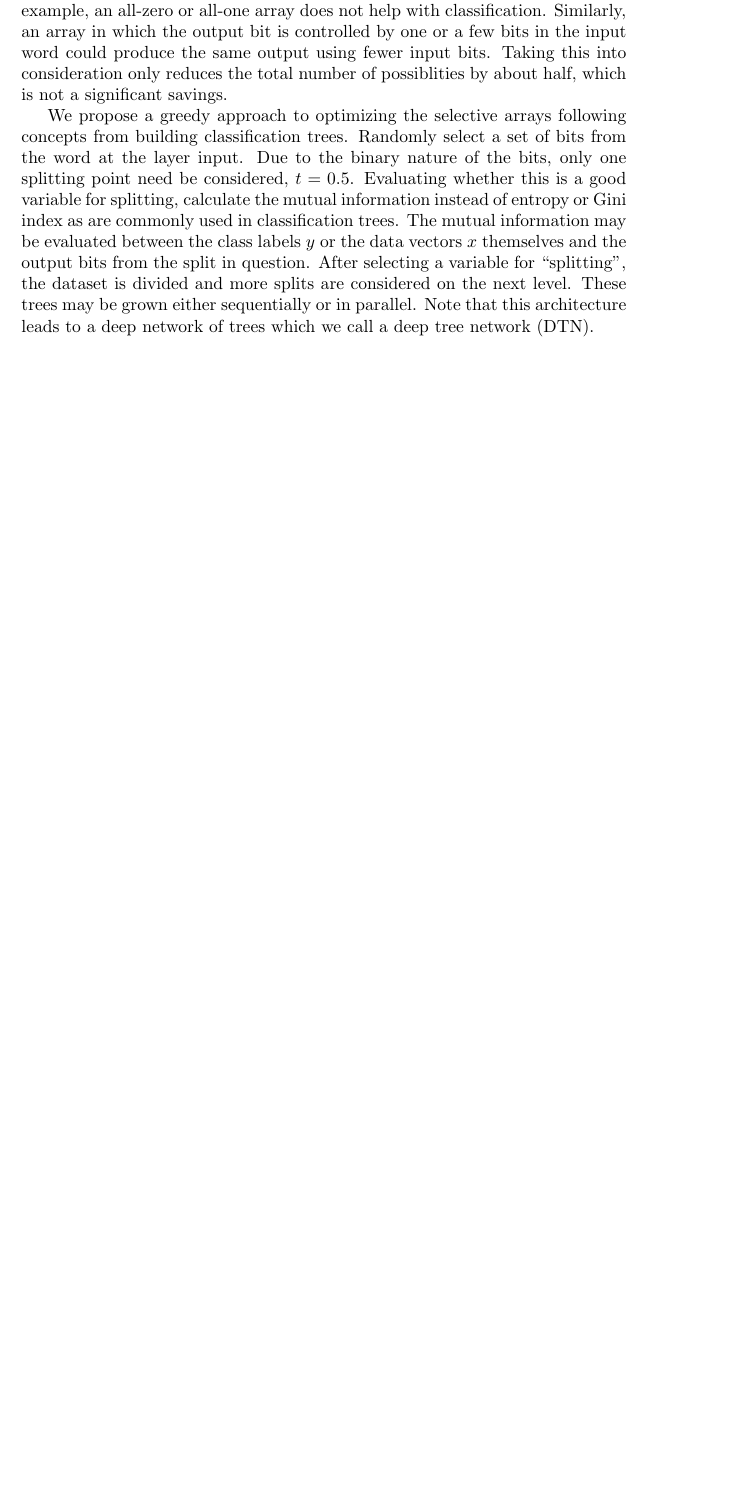
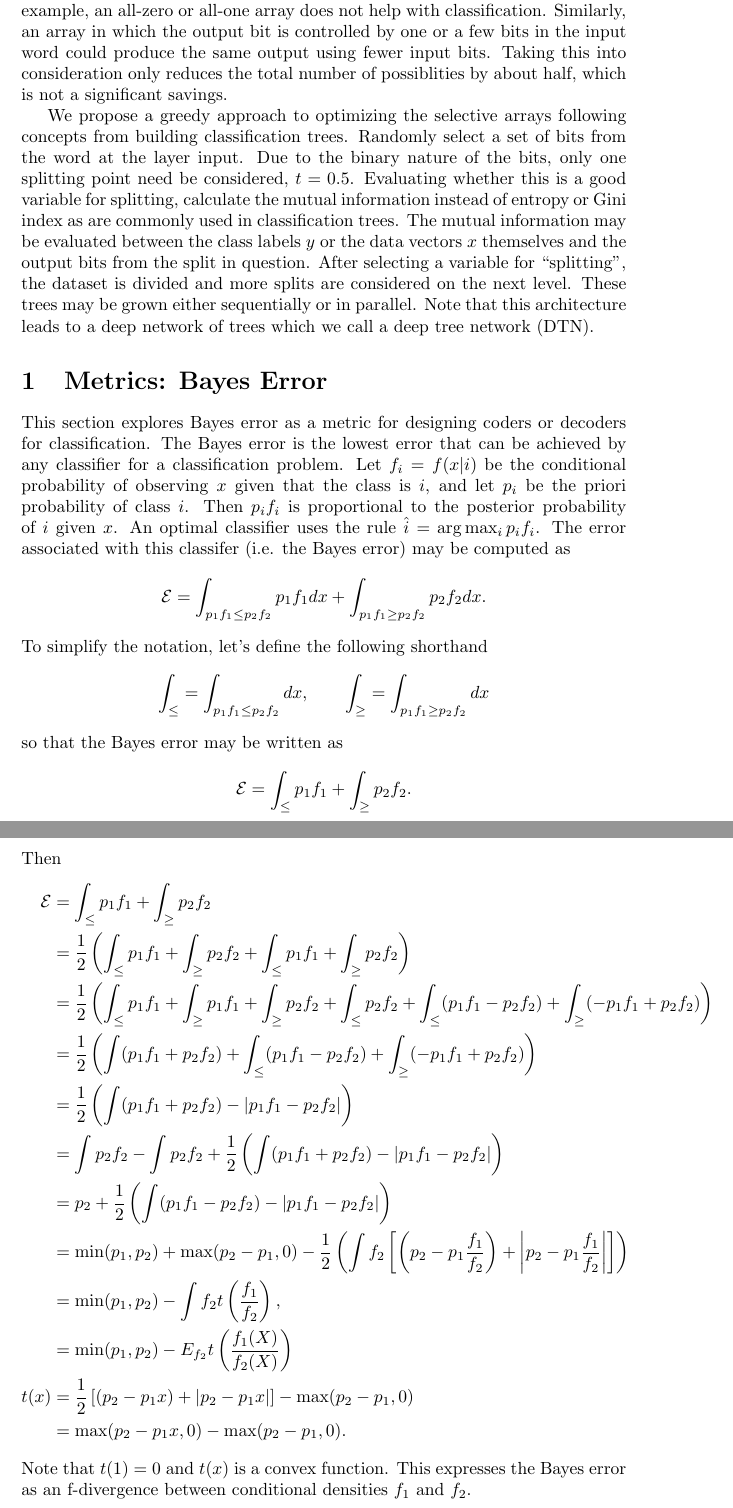
Before and after one commit to sigmillion/CodecClassifier, a LaTeX document (codec_classifier.tex): part of page 4 of 4 before the commit and two parts of pages 4 and 5 of 5 after it, the two joined at a grey line, cut so that both start at the same text, the shorter picture padded with empty space. Compiled offline with pdfLaTeX.

Commit message:
Added derivation of Bayes error as f-divergence for the binary classification case.

```diff
--- a/codec_classifier.tex
+++ b/codec_classifier.tex
@@ -84,4 +71,36 @@ We note that not all bit patterns need to be tested in the arrays.  For example,
 
 We propose a greedy approach to optimizing the selective arrays following concepts from building classification trees.  Randomly select a set of bits from the word at the layer input.  Due to the binary nature of the bits, only one splitting point need be considered, $t=0.5$.  Evaluating whether this is a good variable for splitting, calculate the mutual information instead of entropy or Gini index as are commonly used in classification trees.  The mutual information may be evaluated between the class labels $y$ or the data vectors $x$ themselves and the output bits from the split in question.  After selecting a variable for ``splitting'', the dataset is divided and more splits are considered on the next level.  These trees may be grown either sequentially or in parallel.  Note that this architecture leads to a deep network of trees which we call a deep tree network (DTN).
 
+\section{Metrics: Bayes Error}
+
+This section explores Bayes error as a metric for designing coders or decoders for classification.  The Bayes error is the lowest error that can be achieved by any classifier for a classification problem.  Let $f_i = f(x|i)$ be the conditional probability of observing $x$ given that the class is $i$, and let $p_i$ be the priori probability of class $i$.  Then $p_if_i$ is proportional to the posterior probability of $i$ given $x$.  An optimal classifier uses the rule $\hat{i} = \arg\max_i p_i f_i$.  The error associated with this classifer (i.e. the Bayes error) may be computed as
+\begin{gather*}
+{\cal E} = \int_{p_1 f_1 \leq p_2 f_2} p_1 f_1 dx + \int_{p_1 f_1 \geq p_2 f_2} p_2 f_2 dx.
+\end{gather*}
+To simplify the notation, let's define the following shorthand
+\begin{gather*}
+\int_\leq = \int_{p_1 f_1 \leq p_2 f_2} dx, \qquad \int_\geq = \int_{p_1 f_1 \geq p_2 f_2} dx
+\end{gather*}
+so that the Bayes error may be written as
+\begin{gather*}
+{\cal E} = \int_\leq p_1 f_1 + \int_\geq p_2 f_2.
+\end{gather*}
+Then
+\begin{align*}
+{\cal E} &= \int_\leq p_1 f_1 + \int_\geq p_2 f_2 \\
+&= \frac{1}{2} \left( \int_\leq p_1 f_1 + \int_\geq p_2 f_2 + \int_\leq p_1 f_1 + \int_\geq p_2 f_2 \right) \\
+&= \frac{1}{2} \left( \int_\leq p_1 f_1 + \int_\geq p_1 f_1 + \int_\geq p_2 f_2 + \int_\leq p_2f_2 + \int_\leq (p_1 f_1 - p_2f_2) + \int_\geq (- p_1 f_1 + p_2 f_2) \right) \\
+&= \frac{1}{2} \left( \int (p_1 f_1 + p_2 f_2) + \int_\leq (p_1 f_1 - p_2f_2) + \int_\geq (- p_1 f_1 + p_2 f_2) \right) \\
+&= \frac{1}{2} \left( \int (p_1 f_1 + p_2 f_2) - |p_1 f_1 - p_2f_2| \right) \\
+&= \int p_2 f_2 - \int p_2 f_2 + \frac{1}{2} \left( \int (p_1 f_1 + p_2 f_2) - |p_1 f_1 - p_2f_2| \right) \\
+&= p_2 + \frac{1}{2} \left( \int (p_1 f_1 - p_2 f_2) - |p_1 f_1 - p_2f_2| \right) \\
+&= \min(p_1,p_2) + \max(p_2-p_1,0) - \frac{1}{2} \left( \int f_2 \left[\left(p_2 - p_1 \frac{f_1}{f_2}\right) + \left|p_2 - p_1\frac{f_1}{f_2}\right| \right]\right) \\
+&= \min(p_1,p_2) - \int f_2t\left(\frac{f_1}{f_2}\right), \\
+&= \min(p_1,p_2) - E_{f_2} t\left(\frac{f_1(X)}{f_2(X)}\right) \\
+t(x) &= \frac{1}{2} \left[ (p_2-p_1 x) + |p_2 - p_1 x|\right] - \max(p_2-p_1,0) \\
+&= \max(p_2-p_1x,0) - \max(p_2-p_1,0).
+\end{align*}
+Note that $t(1) = 0$ and $t(x)$ is a convex function.  This expresses the Bayes error as an f-divergence between conditional densities $f_1$ and $f_2$.
+
+
 \end{document}
```
Also changed, not shown: codec_classifier.pdf, codec_classifier.tex (15 more changed lines).
